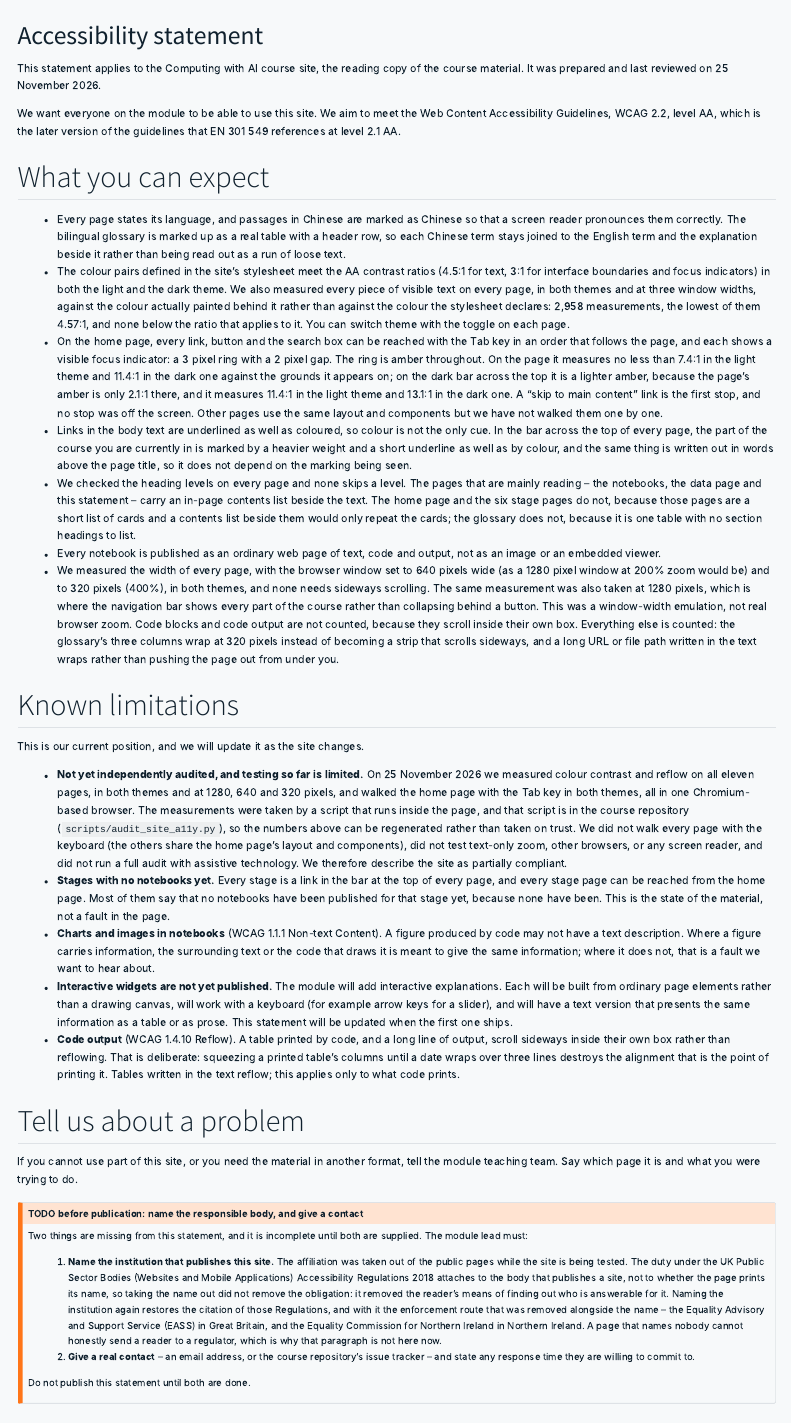
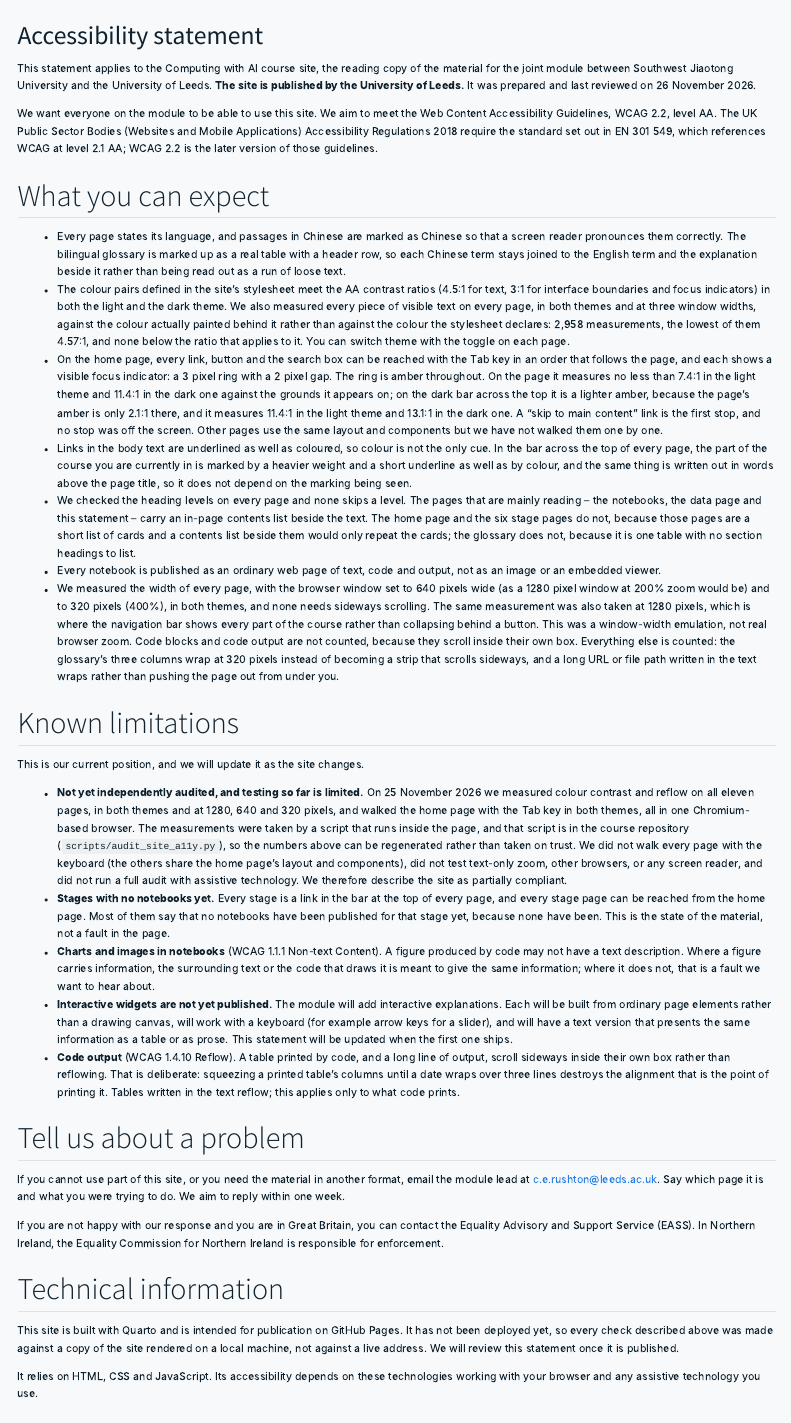
Before and after one commit to chris-r-uol/computing_with_ai, a Quarto document (site/accessibility.qmd): the page in a window 1100 px wide, from its top. Rendered offline with R 4.5, knitr and Pandoc in place of Quarto, with nearby package versions; menus at the side of the page are left out.

Commit message:
feat: name the publishing body and give a real accessibility contact
The module lead supplied both items the publication gate was holding the
site for: the University of Leeds as the publishing body, and the module
lead at c.e.rushton@leeds.ac.uk with a one-week response time.

Naming the body is what restores the rest. The duty under the UK Public
Sector Bodies (Websites and Mobile Applications) Accessibility
Regulations 2018 attaches to the body that publishes a site, so with the
affiliation removed the statement cited no Regulations and offered no
enforcement route -- a reader could not find out who owed the duty. Both
the citation and the EASS / ECNI route are back.

test_accessibility_statement_is_ready_to_publish now passes.
test_no_placeholder_is_left_in_student_facing_content still fails on the
two Chinese glossary terms, which the module lead chose to leave as they
are, so the site deploy stays held -- by one gate instead of two.

The affiliation remains absent from the site's other pages. That is an
editorial choice, not a compliance one: the duty is discharged by the
statement naming the publishing body.

Co-Authored-By: Claude Opus 5 <noreply@anthropic.com>

```diff
--- a/site/accessibility.qmd
+++ b/site/accessibility.qmd
@@ -6,11 +6,15 @@
 ---
 
 This statement applies to the Computing with AI course site, the reading copy of
-the course material. It was prepared and last reviewed on 25 November 2026.
+the material for the joint module between Southwest Jiaotong University and the
+University of Leeds. **The site is published by the University of Leeds.** It was
+prepared and last reviewed on 26 November 2026.
 
 We want everyone on the module to be able to use this site. We aim to meet the
-Web Content Accessibility Guidelines, WCAG 2.2, level AA, which is the later
-version of the guidelines that EN 301 549 references at level 2.1 AA.
+Web Content Accessibility Guidelines, WCAG 2.2, level AA. The UK Public Sector
+Bodies (Websites and Mobile Applications) Accessibility Regulations 2018 require
+the standard set out in EN 301 549, which references WCAG at level 2.1 AA; WCAG
+2.2 is the later version of those guidelines.
 
 ## What you can expect
 
@@ -100,32 +104,12 @@
 ## Tell us about a problem
 
 If you cannot use part of this site, or you need the material in another format,
-tell the module teaching team. Say which page it is and what you were trying to
-do.
+email the module lead at <c.e.rushton@leeds.ac.uk>. Say which page it is and what
+you were trying to do. We aim to reply within one week.
 
-::: {.callout-warning}
-## TODO before publication: name the responsible body, and give a contact
-
-Two things are missing from this statement, and it is incomplete until both are
-supplied. The module lead must:
-
-1. **Name the institution that publishes this site.** The affiliation was taken
-   out of the public pages while the site is being tested. The duty under the
-   UK Public Sector Bodies (Websites and Mobile Applications) Accessibility
-   Regulations 2018 attaches to the body that publishes a site, not to whether
-   the page prints its name, so taking the name out did not remove the
-   obligation: it removed the reader's means of finding out who is answerable
-   for it. Naming the institution again restores the citation of those
-   Regulations, and with it the enforcement route that was removed alongside
-   the name -- the Equality Advisory and Support Service (EASS) in Great
-   Britain, and the Equality Commission for Northern Ireland in Northern
-   Ireland. A page that names nobody cannot honestly send a reader to a
-   regulator, which is why that paragraph is not here now.
-2. **Give a real contact** -- an email address, or the course repository's issue
-   tracker -- and state any response time they are willing to commit to.
-
-Do not publish this statement until both are done.
-:::
+If you are not happy with our response and you are in Great Britain, you can
+contact the Equality Advisory and Support Service (EASS). In Northern Ireland,
+the Equality Commission for Northern Ireland is responsible for enforcement.
 
 ## Technical information
 
```
Also changed, not shown: docs/superpowers/specs/2026-11-25-stages-1-2-design.md.
